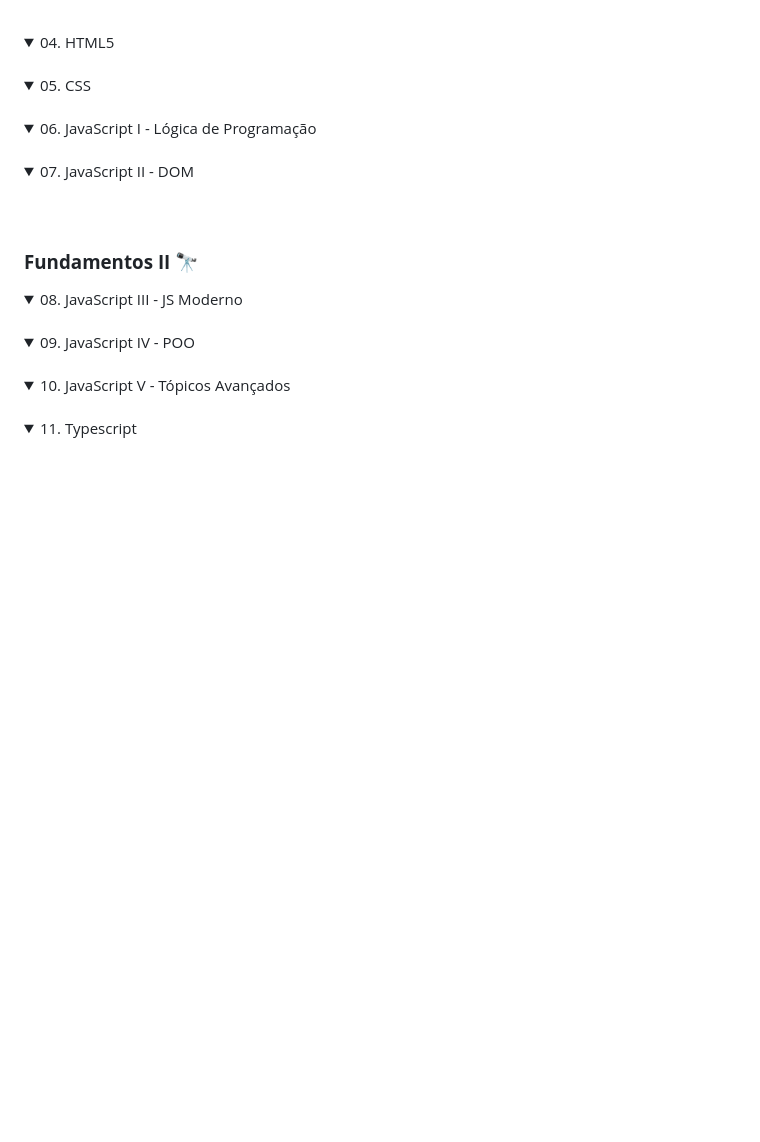
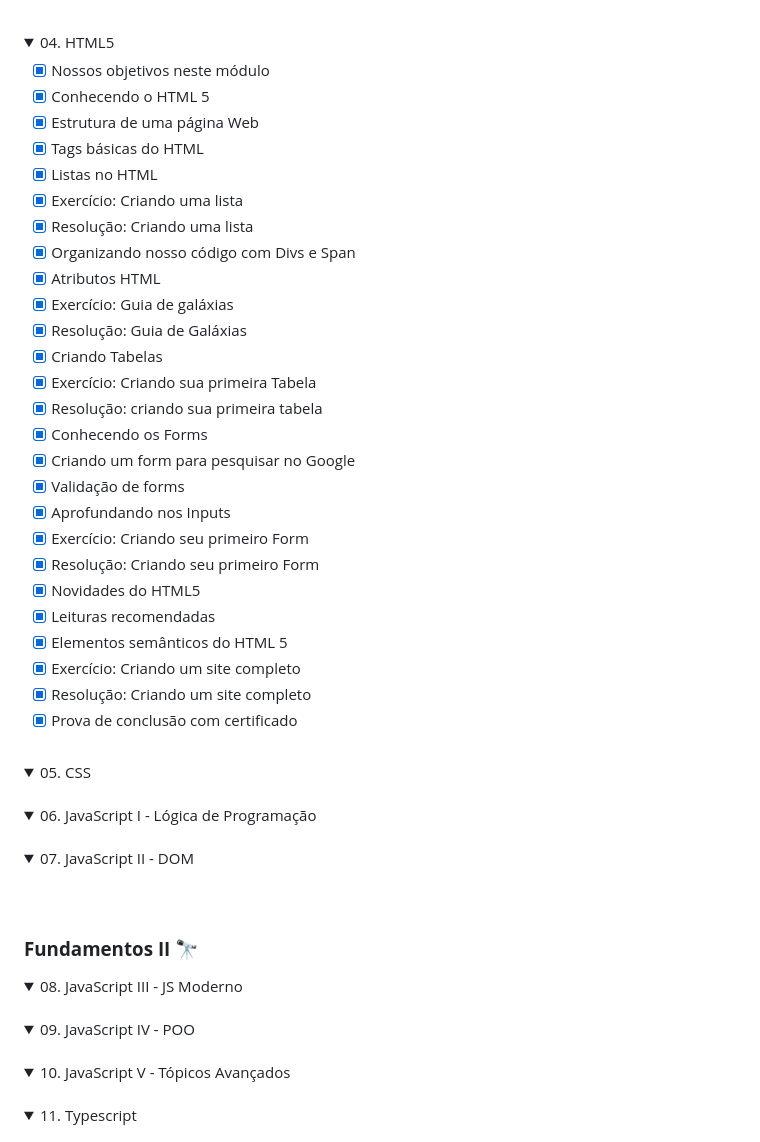
Before and after one commit to nathaliaveneziano/fullstack-javascript, a Markdown page: README.md, the part around the change. Drawn GitHub-style; folded sections open; blank space fills up the shorter version.

Commit message:
Módulo "HTML5" finalizado

```diff
--- a/README.md
+++ b/README.md
@@ -76,6 +76,33 @@ Vá do básico ao profissional sem perda de tempo e esteja dentro de uma das ár
 	<summary>04. HTML5</summary>
 	<table>
     <tr>
+
+- [x] Nossos objetivos neste módulo
+- [x] Conhecendo o HTML 5
+- [x] Estrutura de uma página Web
+- [x] Tags básicas do HTML
+- [x] Listas no HTML
+- [x] Exercício: Criando uma lista
+- [x] Resolução: Criando uma lista
+- [x] Organizando nosso código com Divs e Span
+- [x] Atributos HTML
+- [x] Exercício: Guia de galáxias
+- [x] Resolução: Guia de Galáxias
+- [x] Criando Tabelas
+- [x] Exercício: Criando sua primeira Tabela
+- [x] Resolução: criando sua primeira tabela
+- [x] Conhecendo os Forms
+- [x] Criando um form para pesquisar no Google
+- [x] Validação de forms
+- [x] Aprofundando nos Inputs
+- [x] Exercício: Criando seu primeiro Form
+- [x] Resolução: Criando seu primeiro Form
+- [x] Novidades do HTML5
+- [x] Leituras recomendadas
+- [x] Elementos semânticos do HTML 5
+- [x] Exercício: Criando um site completo
+- [x] Resolução: Criando um site completo
+- [x] Prova de conclusão com certificado
     </tr>
   </table>
 </details>
```
